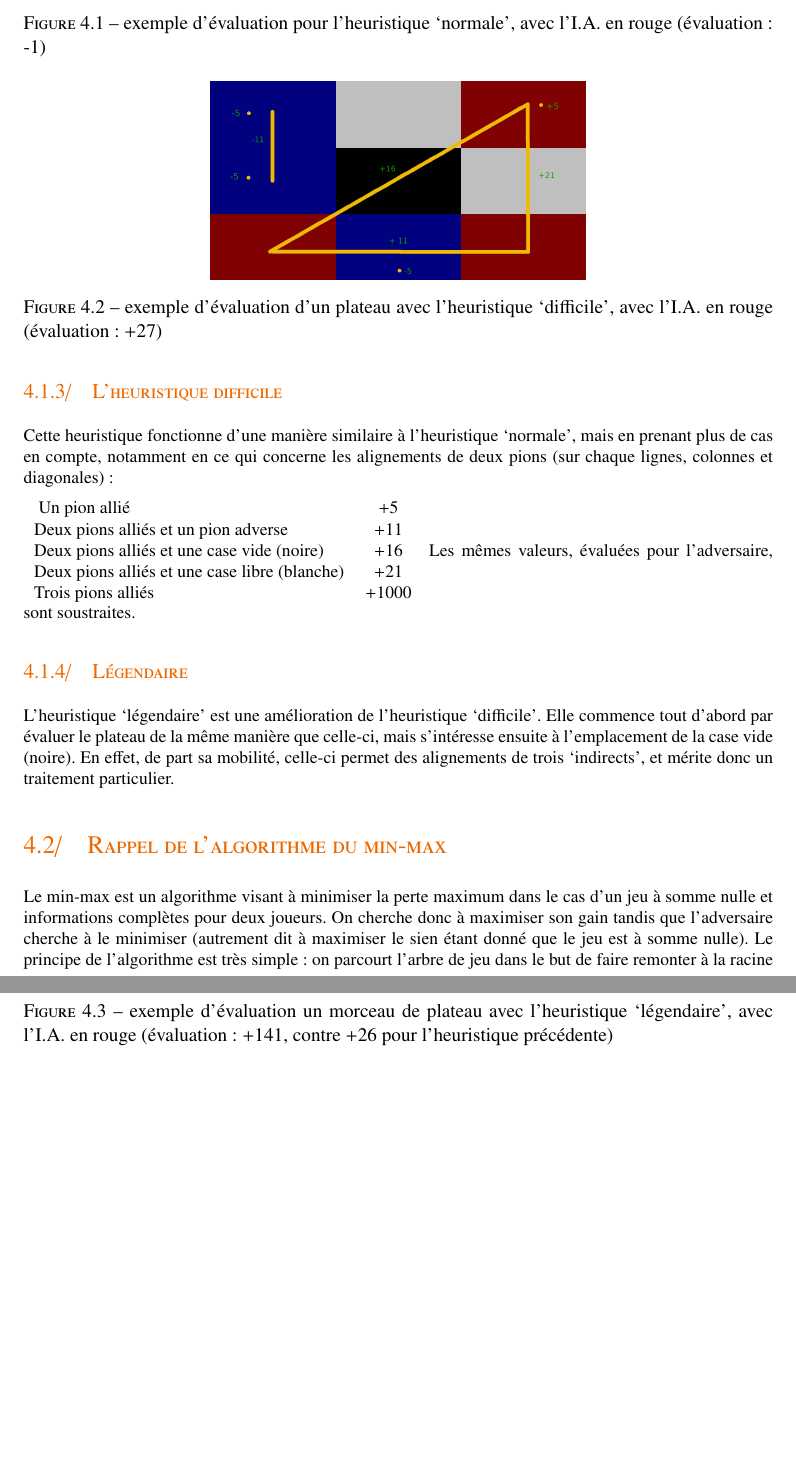
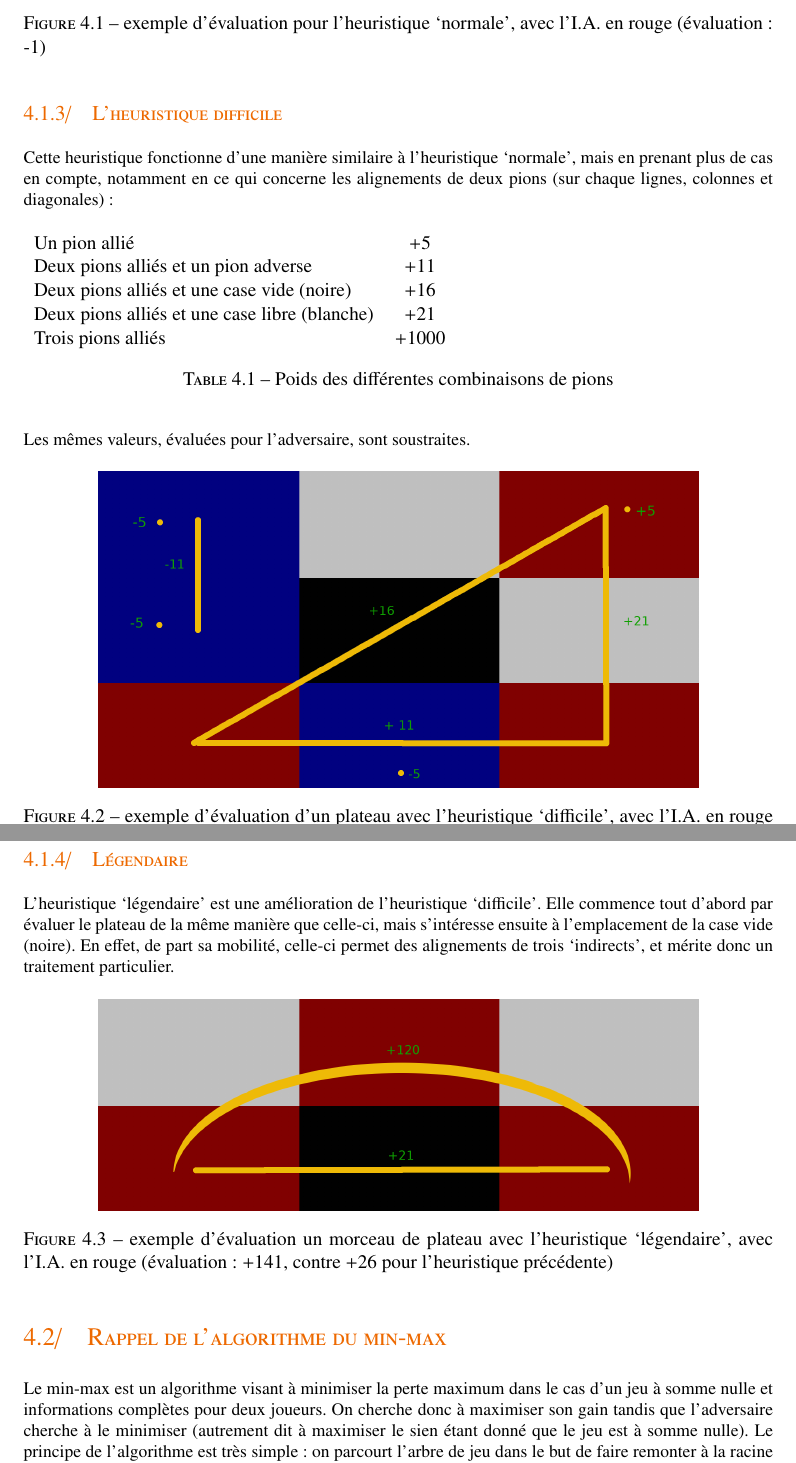
Before and after one commit to CBenoit/force3-with-bot, a LaTeX document (doc/report/main.tex, which reads doc/report/tex/intelligence-artificielle.tex): two parts of pages 9 and 10 of 14 before the commit and two parts of pages 9 and 10 of 15 after it, joined at a grey line, cut so that both start at the same text, the shorter picture padded with empty space. Compiled offline with pdfLaTeX.

Commit message:
Fix latex floating figures.

```diff
--- a/doc/report/tex/intelligence-artificielle.tex
+++ b/doc/report/tex/intelligence-artificielle.tex
@@ -54,19 +54,21 @@ profondeur n'est pas trop faibe).
 Cette heuristique fonctionne d'une manière similaire à l'heuristique `normale', mais en prenant plus de
 cas en compte, notamment en ce qui concerne les alignements de deux pions (sur chaque lignes, colonnes et diagonales):
 
+\begin{table}[H]
     \begin{tabular}{lc}
-    \caption{Poids des différentes combinaisons de pions}
         Un pion allié                                 & +5    \\
         Deux pions alliés et un pion adverse          & +11   \\
         Deux pions alliés et une case vide (noire)    & +16   \\
         Deux pions alliés et une case libre (blanche) & +21   \\
         Trois pions alliés                            & +1000 \\
     \end{tabular}
+    \caption{Poids des différentes combinaisons de pions}
+\end{table}
 Les mêmes valeurs, évaluées pour l'adversaire, sont soustraites.
 
-\begin{figure}
+\begin{figure}[H]
     \centering
-    \includegraphics[width=0.5\textwidth]{Heuristic_Hard}{}
+    \includegraphics[width=0.8\textwidth]{Heuristic_Hard}{}
     \caption{exemple d'évaluation d'un plateau avec l'heuristique `difficile', avec l'I.A. en rouge (évaluation: +27)}
 \end{figure}
 
@@ -77,9 +79,9 @@ L'heuristique `légendaire' est une amélioration de l'heuristique `difficile'.
 le plateau de la même manière que celle-ci, mais s'intéresse ensuite à l'emplacement de la case vide (noire). En effet,
 de part sa mobilité, celle-ci permet des alignements de trois `indirects', et mérite donc un traitement particulier.
 
-\begin{figure}
+\begin{figure}[H]
     \centering
-    \includegraphics[width=0.5\textwidth]{Heuristic_Legendary}{}
+    \includegraphics[width=0.8\textwidth]{Heuristic_Legendary}{}
     \caption{exemple d'évaluation un morceau de plateau avec l'heuristique `légendaire', avec l'I.A. en rouge (évaluation: +141, contre +26 pour l'heuristique précédente)}
 \end{figure}
 
```
Also changed, not shown: doc/report/tex/intelligence-artificielle.tex (4 more changed lines). Lines whose indentation alone changed are shown as unchanged.
